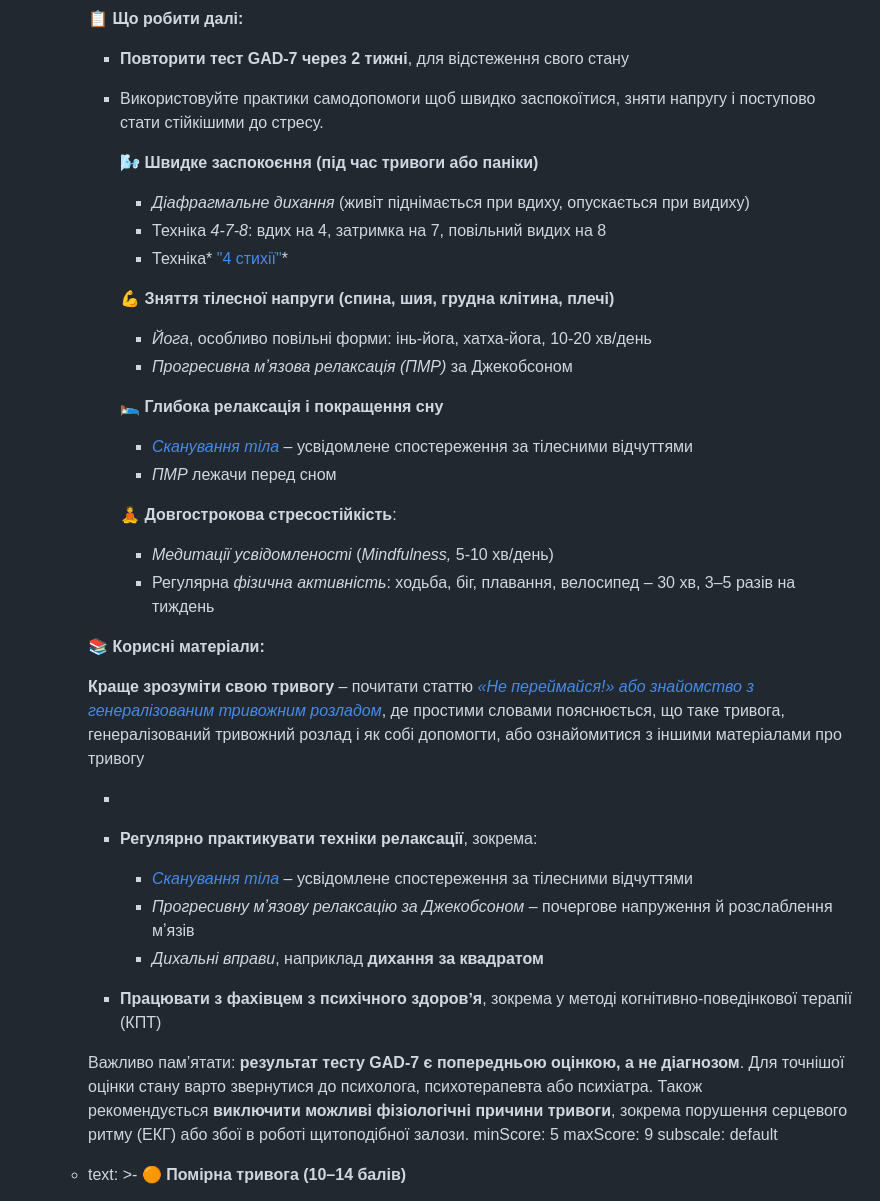
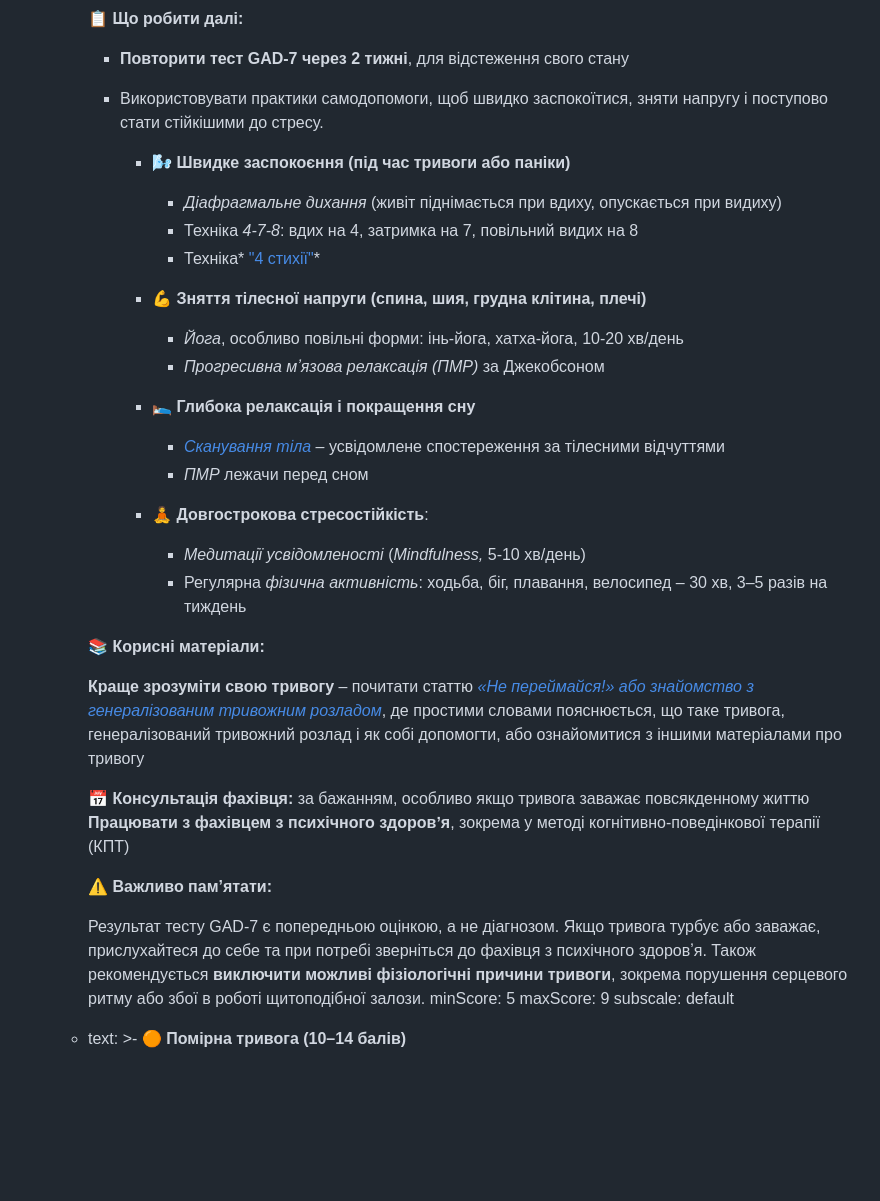
Before and after one commit to vstanyshevskyy/obobruiko, a Markdown page: content/questionnaires/gad-7-general-anxiety-disorder-7.md, the part around the change. GitHub-like rendering; blank space fills up the shorter version.

Commit message:
Update Опитувальники “gad-7-general-anxiety-disorder-7”

```diff
--- a/content/questionnaires/gad-7-general-anxiety-disorder-7.md
+++ b/content/questionnaires/gad-7-general-anxiety-disorder-7.md
@@ -417,28 +417,25 @@ content:
 
           * **Повторити тест GAD-7 через 2 тижні**, для відстеження свого стану
 
-          * Використовуйте практики самодопомоги щоб швидко заспокоїтися, зняти напругу і поступово стати стійкішими до стресу.
+          * Використовувати практики самодопомоги, щоб швидко заспокоїтися, зняти напругу і поступово стати стійкішими до стресу.
 
-            🌬️ **Швидке заспокоєння (під час тривоги або паніки)**
+            * 🌬️ **Швидке заспокоєння (під час тривоги або паніки)**
 
-            * *Діафрагмальне дихання* (живіт піднімається при вдиху, опускається при видиху)
-            * Техніка *4-7-8*: вдих на 4, затримка на 7, повільний видих на 8
-            * Техніка* ["4 стихії"](<>)*
+              * *Діафрагмальне дихання* (живіт піднімається при вдиху, опускається при видиху)
+              * Техніка *4-7-8*: вдих на 4, затримка на 7, повільний видих на 8
+              * Техніка* ["4 стихії"](<>)*
+            * 💪 **Зняття тілесної напруги** **(спина, шия, грудна клітина, плечі)**
 
-            💪 **Зняття тілесної напруги** **(спина, шия, грудна клітина, плечі)**
+              * *Йога*, особливо повільні форми: інь-йога, хатха-йога, 10-20 хв/день
+              * *Прогресивна мʼязова релаксація (ПМР)* за Джекобсоном
+            * 🛌 **Глибока релаксація і покращення сну**
 
-            * *Йога*, особливо повільні форми: інь-йога, хатха-йога, 10-20 хв/день
-            * *Прогресивна мʼязова релаксація (ПМР)* за Джекобсоном
+              * *[Сканування тіла](<>)* *–* усвідомлене спостереження за тілесними відчуттями
+              * *ПМР* лежачи перед сном
+            * 🧘 **Довгострокова стресостійкість**:
 
-            🛌 **Глибока релаксація і покращення сну**
-
-            * *[Сканування тіла](<>)* *–* усвідомлене спостереження за тілесними відчуттями
-            * *ПМР* лежачи перед сном
-
-            🧘 **Довгострокова стресостійкість**:
-
-            * *Медитації усвідомленості* (*Mindfulness,* 5-10 хв/день)
-            * Регулярна *фізична активність*: ходьба, біг, плавання, велосипед – 30 хв, 3–5 разів на тиждень
+              * *Медитації усвідомленості* (*Mindfulness,* 5-10 хв/день)
+              * Регулярна *фізична активність*: ходьба, біг, плавання, велосипед – 30 хв, 3–5 разів на тиждень
 
           📚 **Корисні матеріали:**
 
@@ -446,17 +443,12 @@ content:
           **Краще зрозуміти свою тривогу** – почитати статтю *[«Не переймайся!» або знайомство з генералізованим тривожним розладом](https://www.bobruiko.com/articles/dont-worry-anxiety-disorder/)*, де простими словами пояснюється, що таке тривога, генералізований тривожний розлад і як собі допомогти, або ознайомитися з іншими матеріалами про тривогу
 
 
-          *
-
-          * **Регулярно практикувати техніки релаксації**, зокрема:
-
-            * *[Сканування тіла](https://www.youtube.com/watch?v=i9Y8GtrD-uw&list=PL6NyhmgKcG0ldumKjO98rdLqAhjNLy3TU) –* усвідомлене спостереження за тілесними відчуттями
-            * *Прогресивну мʼязову релаксацію за Джекобсоном* – почергове напруження й розслаблення мʼязів
-            * *Дихальні вправи*, наприклад **дихання за квадратом**
-          * **Працювати з фахівцем з психічного здоровʼя**, зокрема у методі когнітивно-поведінкової терапії (КПТ)
+          📅 **Консультація фахівця:** за бажанням, особливо якщо тривога заважає повсякденному життю **Працювати з фахівцем з психічного здоровʼя**, зокрема у методі когнітивно-поведінкової терапії (КПТ)
 
 
-          Важливо пам’ятати: **результат тесту GAD-7 є попередньою оцінкою, а не діагнозом**. Для точнішої оцінки стану варто звернутися до психолога, психотерапевта або психіатра. Також рекомендується **виключити можливі фізіологічні причини тривоги**, зокрема порушення серцевого ритму (ЕКГ) або збої в роботі щитоподібної залози.
+          ⚠️ **Важливо пам’ятати:**
+
+          Результат тесту GAD‑7 є попередньою оцінкою, а не діагнозом. Якщо тривога турбує або заважає, прислухайтеся до себе та при потребі зверніться до фахівця з психічного здоровʼя. Також рекомендується **виключити можливі фізіологічні причини тривоги**, зокрема порушення серцевого ритму або збої в роботі щитоподібної залози.
         minScore: 5
         maxScore: 9
         subscale: default
```
